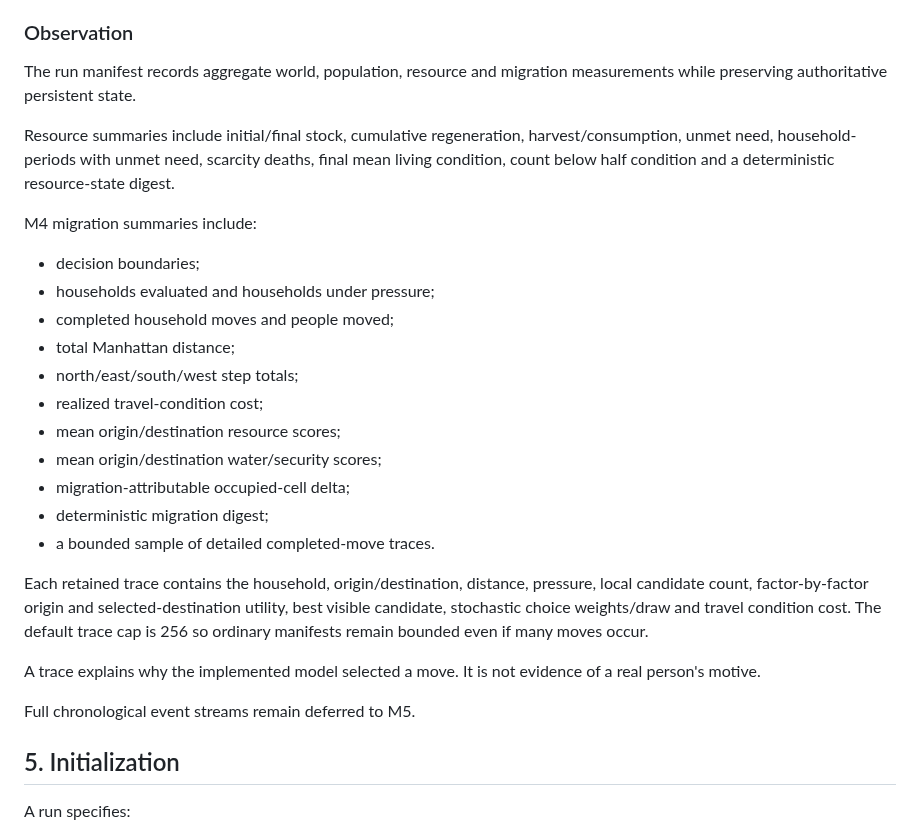
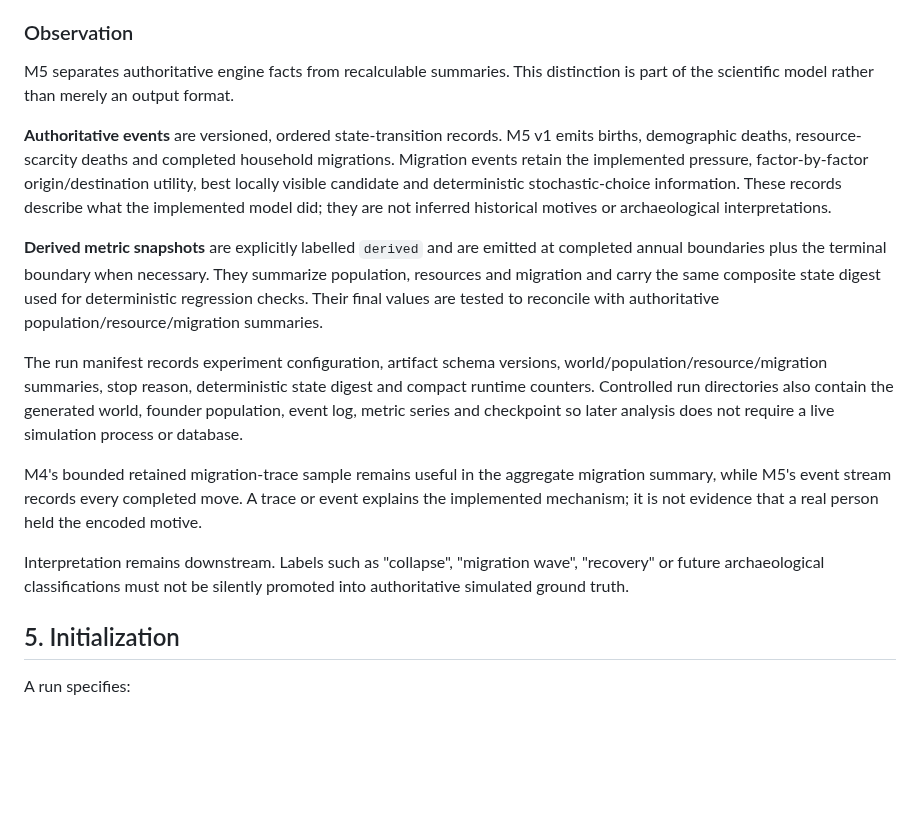
Before and after one commit to Datengu/anthrosim, a Markdown page: docs/scientific-model.md, the part around the change. Rendered like a GitHub page; blank space fills up the shorter version.

```diff
--- a/docs/scientific-model.md
+++ b/docs/scientific-model.md
@@ -213,29 +213,17 @@ Resource regeneration, household demand/allocation, condition updates, candidate
 
 ### Observation
 
-The run manifest records aggregate world, population, resource and migration measurements while preserving authoritative persistent state.
+M5 separates authoritative engine facts from recalculable summaries. This distinction is part of the scientific model rather than merely an output format.
 
-Resource summaries include initial/final stock, cumulative regeneration, harvest/consumption, unmet need, household-periods with unmet need, scarcity deaths, final mean living condition, count below half condition and a deterministic resource-state digest.
+**Authoritative events** are versioned, ordered state-transition records. M5 v1 emits births, demographic deaths, resource-scarcity deaths and completed household migrations. Migration events retain the implemented pressure, factor-by-factor origin/destination utility, best locally visible candidate and deterministic stochastic-choice information. These records describe what the implemented model did; they are not inferred historical motives or archaeological interpretations.
 
-M4 migration summaries include:
+**Derived metric snapshots** are explicitly labelled `derived` and are emitted at completed annual boundaries plus the terminal boundary when necessary. They summarize population, resources and migration and carry the same composite state digest used for deterministic regression checks. Their final values are tested to reconcile with authoritative population/resource/migration summaries.
 
-- decision boundaries;
-- households evaluated and households under pressure;
-- completed household moves and people moved;
-- total Manhattan distance;
-- north/east/south/west step totals;
-- realized travel-condition cost;
-- mean origin/destination resource scores;
-- mean origin/destination water/security scores;
-- migration-attributable occupied-cell delta;
-- deterministic migration digest;
-- a bounded sample of detailed completed-move traces.
+The run manifest records experiment configuration, artifact schema versions, world/population/resource/migration summaries, stop reason, deterministic state digest and compact runtime counters. Controlled run directories also contain the generated world, founder population, event log, metric series and checkpoint so later analysis does not require a live simulation process or database.
 
-Each retained trace contains the household, origin/destination, distance, pressure, local candidate count, factor-by-factor origin and selected-destination utility, best visible candidate, stochastic choice weights/draw and travel condition cost. The default trace cap is 256 so ordinary manifests remain bounded even if many moves occur.
+M4's bounded retained migration-trace sample remains useful in the aggregate migration summary, while M5's event stream records every completed move. A trace or event explains the implemented mechanism; it is not evidence that a real person held the encoded motive.
 
-A trace explains why the implemented model selected a move. It is not evidence of a real person's motive.
-
-Full chronological event streams remain deferred to M5.
+Interpretation remains downstream. Labels such as "collapse", "migration wave", "recovery" or future archaeological classifications must not be silently promoted into authoritative simulated ground truth.
 
 ## 5. Initialization
 
```
Also changed, not shown: docs/architecture.md (+13 -9 lines).
